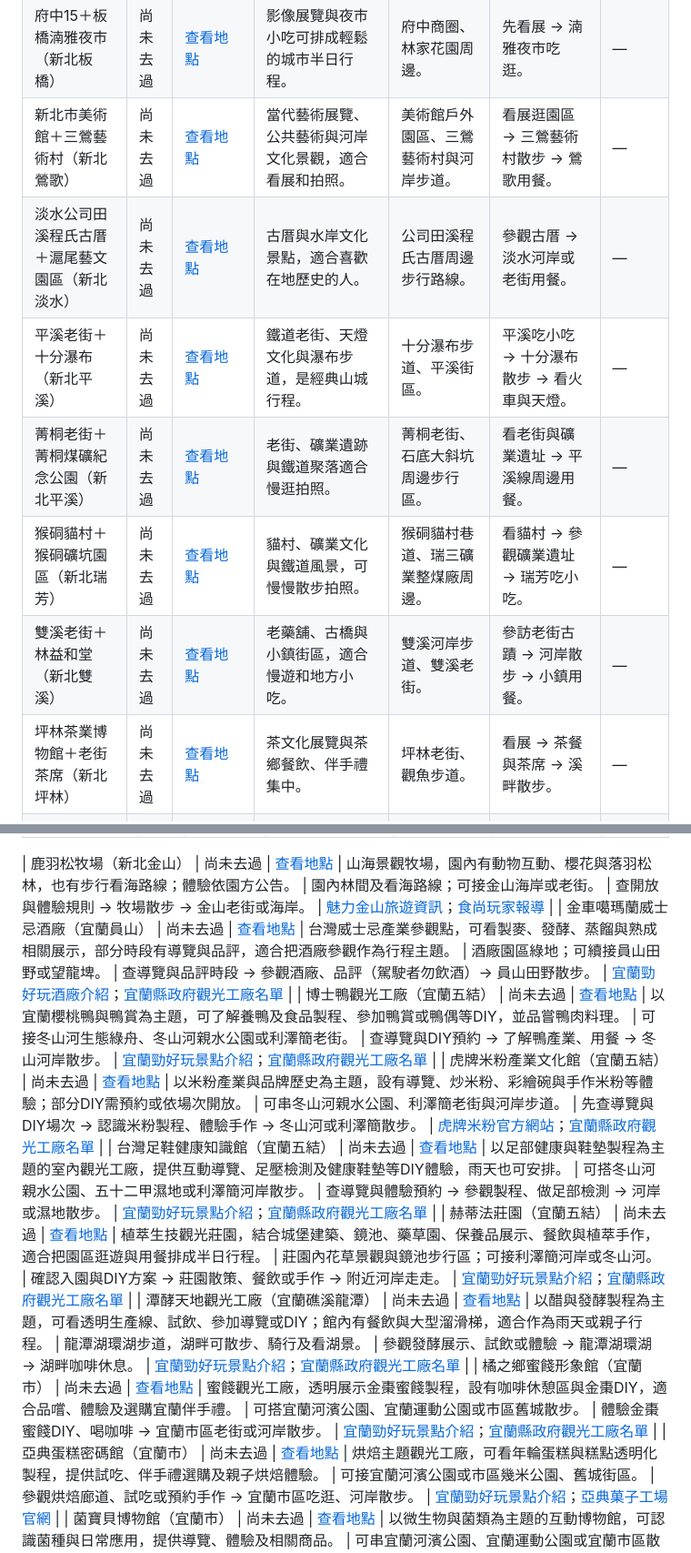
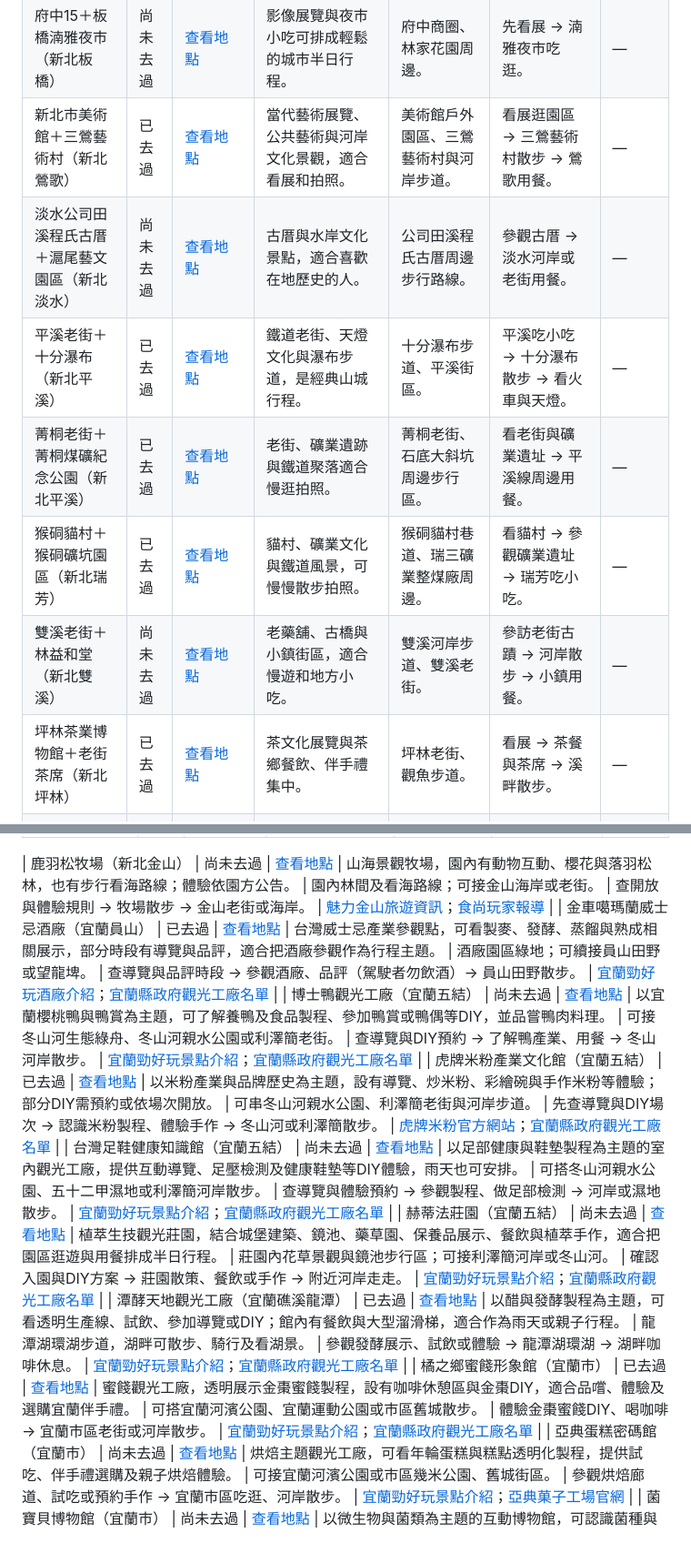
Before and after one commit to sst921304-dotcom/weekend-list, a Markdown page: 週末自駕出遊清單.md, 2 parts joined by grey strips. Shown at 91% size. GitHub-like rendering.

```diff
--- a/週末自駕出遊清單.md
+++ b/週末自駕出遊清單.md
@@ -289,12 +289,12 @@
 | 板橋435藝文特區＋新月橋（新北板橋） | 尚未去過 | [查看地點](https://www.google.com/maps/search/?api=1&query=%E6%9D%BF%E6%A9%8B435%E8%97%9D%E6%96%87%E7%89%B9%E5%8D%80%EF%BC%8B%E6%96%B0%E6%9C%88%E6%A9%8B%EF%BC%88%E6%96%B0%E5%8C%97%E6%9D%BF%E6%A9%8B%EF%BC%89) | 展覽、工作室與河岸戶外步道組合。 | 園區步行區、新月橋與河濱步道。 | 看展逛園區 → 河岸散步 → 板橋用餐。 | — |
 | 府中15＋板橋湳雅夜市（新北板橋） | 尚未去過 | [查看地點](https://www.google.com/maps/search/?api=1&query=%E5%BA%9C%E4%B8%AD15%EF%BC%8B%E6%9D%BF%E6%A9%8B%E6%B9%B3%E9%9B%85%E5%A4%9C%E5%B8%82%EF%BC%88%E6%96%B0%E5%8C%97%E6%9D%BF%E6%A9%8B%EF%BC%89) | 影像展覽與夜市小吃可排成輕鬆的城市半日行程。 | 府中商圈、林家花園周邊。 | 先看展 → 湳雅夜市吃逛。 | — |
-| 新北市美術館＋三鶯藝術村（新北鶯歌） | 尚未去過 | [查看地點](https://www.google.com/maps/search/?api=1&query=%E6%96%B0%E5%8C%97%E5%B8%82%E7%BE%8E%E8%A1%93%E9%A4%A8%EF%BC%8B%E4%B8%89%E9%B6%AF%E8%97%9D%E8%A1%93%E6%9D%91%EF%BC%88%E6%96%B0%E5%8C%97%E9%B6%AF%E6%AD%8C%EF%BC%89) | 當代藝術展覽、公共藝術與河岸文化景觀，適合看展和拍照。 | 美術館戶外園區、三鶯藝術村與河岸步道。 | 看展逛園區 → 三鶯藝術村散步 → 鶯歌用餐。 | — |
+| 新北市美術館＋三鶯藝術村（新北鶯歌） | 已去過 | [查看地點](https://www.google.com/maps/search/?api=1&query=%E6%96%B0%E5%8C%97%E5%B8%82%E7%BE%8E%E8%A1%93%E9%A4%A8%EF%BC%8B%E4%B8%89%E9%B6%AF%E8%97%9D%E8%A1%93%E6%9D%91%EF%BC%88%E6%96%B0%E5%8C%97%E9%B6%AF%E6%AD%8C%EF%BC%89) | 當代藝術展覽、公共藝術與河岸文化景觀，適合看展和拍照。 | 美術館戶外園區、三鶯藝術村與河岸步道。 | 看展逛園區 → 三鶯藝術村散步 → 鶯歌用餐。 | — |
 | 淡水公司田溪程氏古厝＋滬尾藝文園區（新北淡水） | 尚未去過 | [查看地點](https://www.google.com/maps/search/?api=1&query=%E6%B7%A1%E6%B0%B4%E5%85%AC%E5%8F%B8%E7%94%B0%E6%BA%AA%E7%A8%8B%E6%B0%8F%E5%8F%A4%E5%8E%9D%EF%BC%8B%E6%BB%AC%E5%B0%BE%E8%97%9D%E6%96%87%E5%9C%92%E5%8D%80%EF%BC%88%E6%96%B0%E5%8C%97%E6%B7%A1%E6%B0%B4%EF%BC%89) | 古厝與水岸文化景點，適合喜歡在地歷史的人。 | 公司田溪程氏古厝周邊步行路線。 | 參觀古厝 → 淡水河岸或老街用餐。 | — |
-| 平溪老街＋十分瀑布（新北平溪） | 尚未去過 | [查看地點](https://www.google.com/maps/search/?api=1&query=%E5%B9%B3%E6%BA%AA%E8%80%81%E8%A1%97%EF%BC%8B%E5%8D%81%E5%88%86%E7%80%91%E5%B8%83%EF%BC%88%E6%96%B0%E5%8C%97%E5%B9%B3%E6%BA%AA%EF%BC%89) | 鐵道老街、天燈文化與瀑布步道，是經典山城行程。 | 十分瀑布步道、平溪街區。 | 平溪吃小吃 → 十分瀑布散步 → 看火車與天燈。 | — |
-| 菁桐老街＋菁桐煤礦紀念公園（新北平溪） | 尚未去過 | [查看地點](https://www.google.com/maps/search/?api=1&query=%E8%8F%81%E6%A1%90%E8%80%81%E8%A1%97%EF%BC%8B%E8%8F%81%E6%A1%90%E7%85%A4%E7%A4%A6%E7%B4%80%E5%BF%B5%E5%85%AC%E5%9C%92%EF%BC%88%E6%96%B0%E5%8C%97%E5%B9%B3%E6%BA%AA%EF%BC%89) | 老街、礦業遺跡與鐵道聚落適合慢逛拍照。 | 菁桐老街、石底大斜坑周邊步行區。 | 看老街與礦業遺址 → 平溪線周邊用餐。 | — |
-| 猴硐貓村＋猴硐礦坑園區（新北瑞芳） | 尚未去過 | [查看地點](https://www.google.com/maps/search/?api=1&query=%E7%8C%B4%E7%A1%90%E8%B2%93%E6%9D%91%EF%BC%8B%E7%8C%B4%E7%A1%90%E7%A4%A6%E5%9D%91%E5%9C%92%E5%8D%80%EF%BC%88%E6%96%B0%E5%8C%97%E7%91%9E%E8%8A%B3%EF%BC%89) | 貓村、礦業文化與鐵道風景，可慢慢散步拍照。 | 猴硐貓村巷道、瑞三礦業整煤廠周邊。 | 看貓村 → 參觀礦業遺址 → 瑞芳吃小吃。 | — |
+| 平溪老街＋十分瀑布（新北平溪） | 已去過 | [查看地點](https://www.google.com/maps/search/?api=1&query=%E5%B9%B3%E6%BA%AA%E8%80%81%E8%A1%97%EF%BC%8B%E5%8D%81%E5%88%86%E7%80%91%E5%B8%83%EF%BC%88%E6%96%B0%E5%8C%97%E5%B9%B3%E6%BA%AA%EF%BC%89) | 鐵道老街、天燈文化與瀑布步道，是經典山城行程。 | 十分瀑布步道、平溪街區。 | 平溪吃小吃 → 十分瀑布散步 → 看火車與天燈。 | — |
+| 菁桐老街＋菁桐煤礦紀念公園（新北平溪） | 已去過 | [查看地點](https://www.google.com/maps/search/?api=1&query=%E8%8F%81%E6%A1%90%E8%80%81%E8%A1%97%EF%BC%8B%E8%8F%81%E6%A1%90%E7%85%A4%E7%A4%A6%E7%B4%80%E5%BF%B5%E5%85%AC%E5%9C%92%EF%BC%88%E6%96%B0%E5%8C%97%E5%B9%B3%E6%BA%AA%EF%BC%89) | 老街、礦業遺跡與鐵道聚落適合慢逛拍照。 | 菁桐老街、石底大斜坑周邊步行區。 | 看老街與礦業遺址 → 平溪線周邊用餐。 | — |
+| 猴硐貓村＋猴硐礦坑園區（新北瑞芳） | 已去過 | [查看地點](https://www.google.com/maps/search/?api=1&query=%E7%8C%B4%E7%A1%90%E8%B2%93%E6%9D%91%EF%BC%8B%E7%8C%B4%E7%A1%90%E7%A4%A6%E5%9D%91%E5%9C%92%E5%8D%80%EF%BC%88%E6%96%B0%E5%8C%97%E7%91%9E%E8%8A%B3%EF%BC%89) | 貓村、礦業文化與鐵道風景，可慢慢散步拍照。 | 猴硐貓村巷道、瑞三礦業整煤廠周邊。 | 看貓村 → 參觀礦業遺址 → 瑞芳吃小吃。 | — |
 | 雙溪老街＋林益和堂（新北雙溪） | 尚未去過 | [查看地點](https://www.google.com/maps/search/?api=1&query=%E9%9B%99%E6%BA%AA%E8%80%81%E8%A1%97%EF%BC%8B%E6%9E%97%E7%9B%8A%E5%92%8C%E5%A0%82%EF%BC%88%E6%96%B0%E5%8C%97%E9%9B%99%E6%BA%AA%EF%BC%89) | 老藥舖、古橋與小鎮街區，適合慢遊和地方小吃。 | 雙溪河岸步道、雙溪老街。 | 參訪老街古蹟 → 河岸散步 → 小鎮用餐。 | — |
-| 坪林茶業博物館＋老街茶席（新北坪林） | 尚未去過 | [查看地點](https://www.google.com/maps/search/?api=1&query=%E5%9D%AA%E6%9E%97%E8%8C%B6%E6%A5%AD%E5%8D%9A%E7%89%A9%E9%A4%A8%EF%BC%8B%E8%80%81%E8%A1%97%E8%8C%B6%E5%B8%AD%EF%BC%88%E6%96%B0%E5%8C%97%E5%9D%AA%E6%9E%97%EF%BC%89) | 茶文化展覽與茶鄉餐飲、伴手禮集中。 | 坪林老街、觀魚步道。 | 看展 → 茶餐與茶席 → 溪畔散步。 | — |
+| 坪林茶業博物館＋老街茶席（新北坪林） | 已去過 | [查看地點](https://www.google.com/maps/search/?api=1&query=%E5%9D%AA%E6%9E%97%E8%8C%B6%E6%A5%AD%E5%8D%9A%E7%89%A9%E9%A4%A8%EF%BC%8B%E8%80%81%E8%A1%97%E8%8C%B6%E5%B8%AD%EF%BC%88%E6%96%B0%E5%8C%97%E5%9D%AA%E6%9E%97%EF%BC%89) | 茶文化展覽與茶鄉餐飲、伴手禮集中。 | 坪林老街、觀魚步道。 | 看展 → 茶餐與茶席 → 溪畔散步。 | — |
 | 二沙灣砲台／海門天險（基隆中正） | 尚未去過 | [查看地點](https://www.google.com/maps/search/?api=1&query=%E4%BA%8C%E6%B2%99%E7%81%A3%E7%A0%B2%E5%8F%B0%EF%BC%8F%E6%B5%B7%E9%96%80%E5%A4%A9%E9%9A%AA%EF%BC%88%E5%9F%BA%E9%9A%86%E4%B8%AD%E6%AD%A3%EF%BC%89) | 清代砲台、古城門與港灣景觀，歷史感強。 | 砲台步道與觀景平台。 | 參觀砲台 → 中正公園或港區散步 → 基隆市區吃飯。 | [基隆市政府健走步道清單](https://www.klcg.gov.tw/tw/klcg1/4600.html) |
 | 基隆委託行街區＋孝一路市場（基隆仁愛） | 尚未去過 | [查看地點](https://www.google.com/maps/search/?api=1&query=%E5%9F%BA%E9%9A%86%E5%A7%94%E8%A8%97%E8%A1%8C%E8%A1%97%E5%8D%80%EF%BC%8B%E5%AD%9D%E4%B8%80%E8%B7%AF%E5%B8%82%E5%A0%B4%EF%BC%88%E5%9F%BA%E9%9A%86%E4%BB%81%E6%84%9B%EF%BC%89) | 老商街、服飾與傳統市場交錯，有在地生活感。 | 委託行街區巷弄、仁愛市場周邊。 | 逛老店與市場 → 吃基隆小吃。 | — |
 | 基隆要塞司令部＋校官眷舍（基隆中正） | 尚未去過 | [查看地點](https://www.google.com/maps/search/?api=1&query=%E5%9F%BA%E9%9A%86%E8%A6%81%E5%A1%9E%E5%8F%B8%E4%BB%A4%E9%83%A8%EF%BC%8B%E6%A0%A1%E5%AE%98%E7%9C%B7%E8%88%8D%EF%BC%88%E5%9F%BA%E9%9A%86%E4%B8%AD%E6%AD%A3%EF%BC%89) | 日治時期歷史建築與眷舍文化。 | 園區建築群步行。 | 參觀歷史建築 → 正濱或市區用餐。 | [基隆漫步地圖](https://klctb-ws.klcg.gov.tw/Download.ashx?icon=.pdf&n=5Z%2B66ZqG6Iiq5rW35a62LeS4reaWh%2BeJiC5wZGY%3D&u=LzAwMS9VcGxvYWQvNDQ1L3JlbGZpbGUvMTI1OTAvOTM2Ny9hNzNhODlhMi00ZjljLTQxNTItYTVlMC0xZmVlNDY2ZWYzNDUucGRm) |
@@ -383,13 +383,13 @@
 | 礁溪溫泉公園＋湯圍溝公園（宜蘭礁溪） | 尚未去過 | [查看地點](https://www.google.com/maps/search/?api=1&query=%E7%A4%81%E6%BA%AA%E6%BA%AB%E6%B3%89%E5%85%AC%E5%9C%92%EF%BC%8B%E6%B9%AF%E5%9C%8D%E6%BA%9D%E5%85%AC%E5%9C%92%EF%BC%88%E5%AE%9C%E8%98%AD%E7%A4%81%E6%BA%AA%EF%BC%89) | 溫泉街、足湯與餐飲密集，是宜蘭放鬆型行程。 | 湯圍溝公園、礁溪溫泉公園步道。 | 泡足湯 → 礁溪吃小吃或晚餐。 | — |
 
 | 鹿羽松牧場（新北金山） | 尚未去過 | [查看地點](https://www.google.com/maps/search/?api=1&query=鹿羽松牧場金山) | 山海景觀牧場，園內有動物互動、櫻花與落羽松林，也有步行看海路線；體驗依園方公告。 | 園內林間及看海路線；可接金山海岸或老街。 | 查開放與體驗規則 → 牧場散步 → 金山老街或海岸。 | [魅力金山旅遊資訊](https://www.jinshan-exploring.com.tw/tourism_view.php?id=64)；[食尚玩家報導](https://supertaste.tvbs.com.tw/travel/355890) |
-| 金車噶瑪蘭威士忌酒廠（宜蘭員山） | 尚未去過 | [查看地點](https://www.google.com/maps/search/?api=1&query=%E9%87%91%E8%BB%8A%E5%99%B6%E7%91%AA%E8%98%AD%E5%A8%81%E5%A3%AB%E5%BF%8C%E9%85%92%E5%BB%A0%EF%BC%88%E5%AE%9C%E8%98%AD%E5%93%A1%E5%B1%B1%EF%BC%89) | 台灣威士忌產業參觀點，可看製麥、發酵、蒸餾與熟成相關展示，部分時段有導覽與品評，適合把酒廠參觀作為行程主題。 | 酒廠園區綠地；可續接員山田野或望龍埤。 | 查導覽與品評時段 → 參觀酒廠、品評（駕駛者勿飲酒）→ 員山田野散步。 | [宜蘭勁好玩酒廠介紹](https://travel.yilan.gov.tw/zh-tw/attraction/442/)；[宜蘭縣政府觀光工廠名單](https://bt.e-land.gov.tw/News_Content.aspx?n=4229&s=250088&sms=12599) |
+| 金車噶瑪蘭威士忌酒廠（宜蘭員山） | 已去過 | [查看地點](https://www.google.com/maps/search/?api=1&query=%E9%87%91%E8%BB%8A%E5%99%B6%E7%91%AA%E8%98%AD%E5%A8%81%E5%A3%AB%E5%BF%8C%E9%85%92%E5%BB%A0%EF%BC%88%E5%AE%9C%E8%98%AD%E5%93%A1%E5%B1%B1%EF%BC%89) | 台灣威士忌產業參觀點，可看製麥、發酵、蒸餾與熟成相關展示，部分時段有導覽與品評，適合把酒廠參觀作為行程主題。 | 酒廠園區綠地；可續接員山田野或望龍埤。 | 查導覽與品評時段 → 參觀酒廠、品評（駕駛者勿飲酒）→ 員山田野散步。 | [宜蘭勁好玩酒廠介紹](https://travel.yilan.gov.tw/zh-tw/attraction/442/)；[宜蘭縣政府觀光工廠名單](https://bt.e-land.gov.tw/News_Content.aspx?n=4229&s=250088&sms=12599) |
 | 博士鴨觀光工廠（宜蘭五結） | 尚未去過 | [查看地點](https://www.google.com/maps/search/?api=1&query=%E5%8D%9A%E5%A3%AB%E9%B4%A8%E8%A7%80%E5%85%89%E5%B7%A5%E5%BB%A0%EF%BC%88%E5%AE%9C%E8%98%AD%E4%BA%94%E7%B5%90%EF%BC%89) | 以宜蘭櫻桃鴨與鴨賞為主題，可了解養鴨及食品製程、參加鴨賞或鴨偶等DIY，並品嘗鴨肉料理。 | 可接冬山河生態綠舟、冬山河親水公園或利澤簡老街。 | 查導覽與DIY預約 → 了解鴨產業、用餐 → 冬山河岸散步。 | [宜蘭勁好玩景點介紹](https://travel.yilan.gov.tw/zh-tw/attraction/454/)；[宜蘭縣政府觀光工廠名單](https://bt.e-land.gov.tw/News_Content.aspx?n=4229&s=250088&sms=12599) |
-| 虎牌米粉產業文化館（宜蘭五結） | 尚未去過 | [查看地點](https://www.google.com/maps/search/?api=1&query=%E8%99%8E%E7%89%8C%E7%B1%B3%E7%B2%89%E7%94%A2%E6%A5%AD%E6%96%87%E5%8C%96%E9%A4%A8%EF%BC%88%E5%AE%9C%E8%98%AD%E4%BA%94%E7%B5%90%EF%BC%89) | 以米粉產業與品牌歷史為主題，設有導覽、炒米粉、彩繪碗與手作米粉等體驗；部分DIY需預約或依場次開放。 | 可串冬山河親水公園、利澤簡老街與河岸步道。 | 先查導覽與DIY場次 → 認識米粉製程、體驗手作 → 冬山河或利澤簡散步。 | [虎牌米粉官方網站](https://tigerfood.com.tw/)；[宜蘭縣政府觀光工廠名單](https://bt.e-land.gov.tw/News_Content.aspx?n=4229&s=250088&sms=12599) |
+| 虎牌米粉產業文化館（宜蘭五結） | 已去過 | [查看地點](https://www.google.com/maps/search/?api=1&query=%E8%99%8E%E7%89%8C%E7%B1%B3%E7%B2%89%E7%94%A2%E6%A5%AD%E6%96%87%E5%8C%96%E9%A4%A8%EF%BC%88%E5%AE%9C%E8%98%AD%E4%BA%94%E7%B5%90%EF%BC%89) | 以米粉產業與品牌歷史為主題，設有導覽、炒米粉、彩繪碗與手作米粉等體驗；部分DIY需預約或依場次開放。 | 可串冬山河親水公園、利澤簡老街與河岸步道。 | 先查導覽與DIY場次 → 認識米粉製程、體驗手作 → 冬山河或利澤簡散步。 | [虎牌米粉官方網站](https://tigerfood.com.tw/)；[宜蘭縣政府觀光工廠名單](https://bt.e-land.gov.tw/News_Content.aspx?n=4229&s=250088&sms=12599) |
 | 台灣足鞋健康知識館（宜蘭五結） | 尚未去過 | [查看地點](https://www.google.com/maps/search/?api=1&query=%E5%8F%B0%E7%81%A3%E8%B6%B3%E9%9E%8B%E5%81%A5%E5%BA%B7%E7%9F%A5%E8%AD%98%E9%A4%A8%EF%BC%88%E5%AE%9C%E8%98%AD%E4%BA%94%E7%B5%90%EF%BC%89) | 以足部健康與鞋墊製程為主題的室內觀光工廠，提供互動導覽、足壓檢測及健康鞋墊等DIY體驗，雨天也可安排。 | 可搭冬山河親水公園、五十二甲濕地或利澤簡河岸散步。 | 查導覽與體驗預約 → 參觀製程、做足部檢測 → 河岸或濕地散步。 | [宜蘭勁好玩景點介紹](https://travel.yilan.gov.tw/zh-tw/attraction/450/)；[宜蘭縣政府觀光工廠名單](https://bt.e-land.gov.tw/News_Content.aspx?n=4229&s=250088&sms=12599) |
 | 赫蒂法莊園（宜蘭五結） | 尚未去過 | [查看地點](https://www.google.com/maps/search/?api=1&query=%E8%B5%AB%E8%92%82%E6%B3%95%E8%8E%8A%E5%9C%92%EF%BC%88%E5%AE%9C%E8%98%AD%E4%BA%94%E7%B5%90%EF%BC%89) | 植萃生技觀光莊園，結合城堡建築、鏡池、藥草園、保養品展示、餐飲與植萃手作，適合把園區逛遊與用餐排成半日行程。 | 莊園內花草景觀與鏡池步行區；可接利澤簡河岸或冬山河。 | 確認入園與DIY方案 → 莊園散策、餐飲或手作 → 附近河岸走走。 | [宜蘭勁好玩景點介紹](https://travel.yilan.gov.tw/zh-tw/attraction/691/)；[宜蘭縣政府觀光工廠名單](https://bt.e-land.gov.tw/News_Content.aspx?n=4229&s=250088&sms=12599) |
-| 潭酵天地觀光工廠（宜蘭礁溪龍潭） | 尚未去過 | [查看地點](https://www.google.com/maps/search/?api=1&query=%E6%BD%AD%E9%85%B5%E5%A4%A9%E5%9C%B0%E8%A7%80%E5%85%89%E5%B7%A5%E5%BB%A0%EF%BC%88%E5%AE%9C%E8%98%AD%E7%A4%81%E6%BA%AA%E9%BE%8D%E6%BD%AD%EF%BC%89) | 以醋與發酵製程為主題，可看透明生產線、試飲、參加導覽或DIY；館內有餐飲與大型溜滑梯，適合作為雨天或親子行程。 | 龍潭湖環湖步道，湖畔可散步、騎行及看湖景。 | 參觀發酵展示、試飲或體驗 → 龍潭湖環湖 → 湖畔咖啡休息。 | [宜蘭勁好玩景點介紹](https://travel.yilan.gov.tw/zh-tw/attraction/662/)；[宜蘭縣政府觀光工廠名單](https://bt.e-land.gov.tw/News_Content.aspx?n=4229&s=250088&sms=12599) |
-| 橘之鄉蜜餞形象館（宜蘭市） | 尚未去過 | [查看地點](https://www.google.com/maps/search/?api=1&query=%E6%A9%98%E4%B9%8B%E9%84%89%E8%9C%9C%E9%A4%9E%E5%BD%A2%E8%B1%A1%E9%A4%A8%EF%BC%88%E5%AE%9C%E8%98%AD%E5%B8%82%EF%BC%89) | 蜜餞觀光工廠，透明展示金棗蜜餞製程，設有咖啡休憩區與金棗DIY，適合品嚐、體驗及選購宜蘭伴手禮。 | 可搭宜蘭河濱公園、宜蘭運動公園或市區舊城散步。 | 體驗金棗蜜餞DIY、喝咖啡 → 宜蘭市區老街或河岸散步。 | [宜蘭勁好玩景點介紹](https://travel.yilan.gov.tw/zh-tw/attraction/71/)；[宜蘭縣政府觀光工廠名單](https://bt.e-land.gov.tw/News_Content.aspx?n=4229&s=250088&sms=12599) |
+| 潭酵天地觀光工廠（宜蘭礁溪龍潭） | 已去過 | [查看地點](https://www.google.com/maps/search/?api=1&query=%E6%BD%AD%E9%85%B5%E5%A4%A9%E5%9C%B0%E8%A7%80%E5%85%89%E5%B7%A5%E5%BB%A0%EF%BC%88%E5%AE%9C%E8%98%AD%E7%A4%81%E6%BA%AA%E9%BE%8D%E6%BD%AD%EF%BC%89) | 以醋與發酵製程為主題，可看透明生產線、試飲、參加導覽或DIY；館內有餐飲與大型溜滑梯，適合作為雨天或親子行程。 | 龍潭湖環湖步道，湖畔可散步、騎行及看湖景。 | 參觀發酵展示、試飲或體驗 → 龍潭湖環湖 → 湖畔咖啡休息。 | [宜蘭勁好玩景點介紹](https://travel.yilan.gov.tw/zh-tw/attraction/662/)；[宜蘭縣政府觀光工廠名單](https://bt.e-land.gov.tw/News_Content.aspx?n=4229&s=250088&sms=12599) |
+| 橘之鄉蜜餞形象館（宜蘭市） | 已去過 | [查看地點](https://www.google.com/maps/search/?api=1&query=%E6%A9%98%E4%B9%8B%E9%84%89%E8%9C%9C%E9%A4%9E%E5%BD%A2%E8%B1%A1%E9%A4%A8%EF%BC%88%E5%AE%9C%E8%98%AD%E5%B8%82%EF%BC%89) | 蜜餞觀光工廠，透明展示金棗蜜餞製程，設有咖啡休憩區與金棗DIY，適合品嚐、體驗及選購宜蘭伴手禮。 | 可搭宜蘭河濱公園、宜蘭運動公園或市區舊城散步。 | 體驗金棗蜜餞DIY、喝咖啡 → 宜蘭市區老街或河岸散步。 | [宜蘭勁好玩景點介紹](https://travel.yilan.gov.tw/zh-tw/attraction/71/)；[宜蘭縣政府觀光工廠名單](https://bt.e-land.gov.tw/News_Content.aspx?n=4229&s=250088&sms=12599) |
 | 亞典蛋糕密碼館（宜蘭市） | 尚未去過 | [查看地點](https://www.google.com/maps/search/?api=1&query=%E4%BA%9E%E5%85%B8%E8%9B%8B%E7%B3%95%E5%AF%86%E7%A2%BC%E9%A4%A8%EF%BC%88%E5%AE%9C%E8%98%AD%E5%B8%82%EF%BC%89) | 烘焙主題觀光工廠，可看年輪蛋糕與糕點透明化製程，提供試吃、伴手禮選購及親子烘焙體驗。 | 可接宜蘭河濱公園或市區幾米公園、舊城街區。 | 參觀烘焙廊道、試吃或預約手作 → 宜蘭市區吃逛、河岸散步。 | [宜蘭勁好玩景點介紹](https://travel.yilan.gov.tw/zh-tw/attraction/72/)；[亞典菓子工場官網](https://www.rden-cake.com/) |
 | 菌寶貝博物館（宜蘭市） | 尚未去過 | [查看地點](https://www.google.com/maps/search/?api=1&query=%E8%8F%8C%E5%AF%B6%E8%B2%9D%E5%8D%9A%E7%89%A9%E9%A4%A8%EF%BC%88%E5%AE%9C%E8%98%AD%E5%B8%82%EF%BC%89) | 以微生物與菌類為主題的互動博物館，可認識菌種與日常應用，提供導覽、體驗及相關商品。 | 可串宜蘭河濱公園、宜蘭運動公園或宜蘭市區散步。 | 預約導覽或DIY → 參觀互動展區 → 宜蘭市區用餐、河岸慢走。 | [宜蘭勁好玩景點介紹](https://travel.yilan.gov.tw/zh-tw/attraction/436/)；[宜蘭縣政府觀光工廠名單](https://bt.e-land.gov.tw/News_Content.aspx?n=4229&s=250088&sms=12599) |
 | 金車礁溪蘭花園（宜蘭礁溪） | 尚未去過 | [查看地點](https://www.google.com/maps/search/?api=1&query=%E9%87%91%E8%BB%8A%E7%A4%81%E6%BA%AA%E8%98%AD%E8%8A%B1%E5%9C%92%EF%BC%88%E5%AE%9C%E8%98%AD%E7%A4%81%E6%BA%AA%EF%BC%89) | 蘭花培育展示園區，除蝴蝶蘭與原生蘭外，還有雨林探索、多肉植物、水生植物及景觀咖啡，適合花卉與園藝愛好者。 | 溫室園區內慢逛；可接礁溪溫泉街或林美石磐步道。 | 逛蘭花與植物展示 → 園內咖啡休息 → 礁溪泡湯或步道健行。 | [宜蘭勁好玩景點介紹](https://travel.yilan.gov.tw/zh-tw/attraction/78/) |
```
Also changed, not shown: other parts of 週末自駕出遊清單.md (+42 -42 lines).
